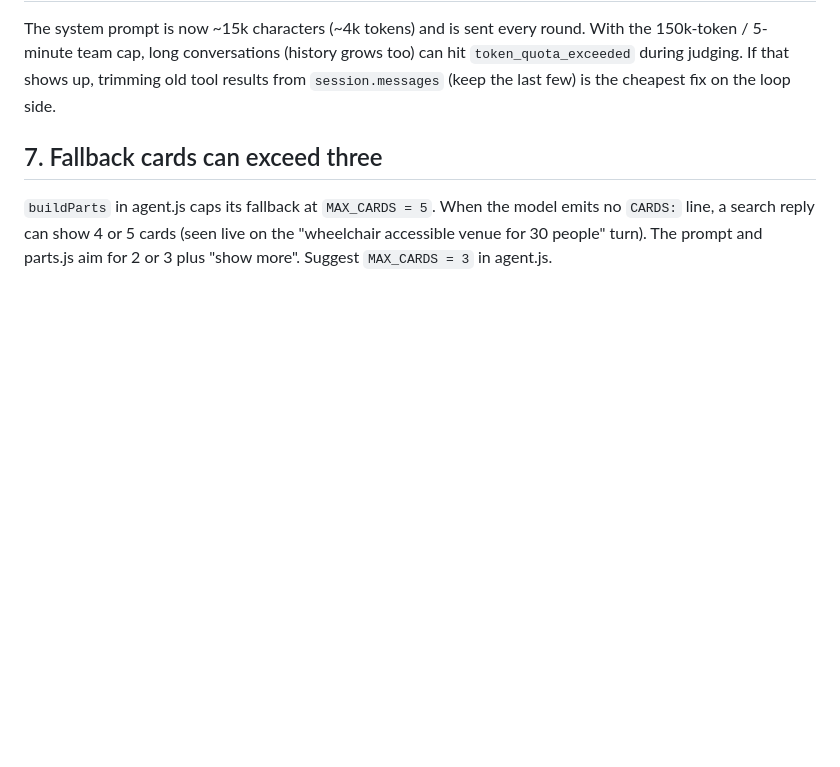
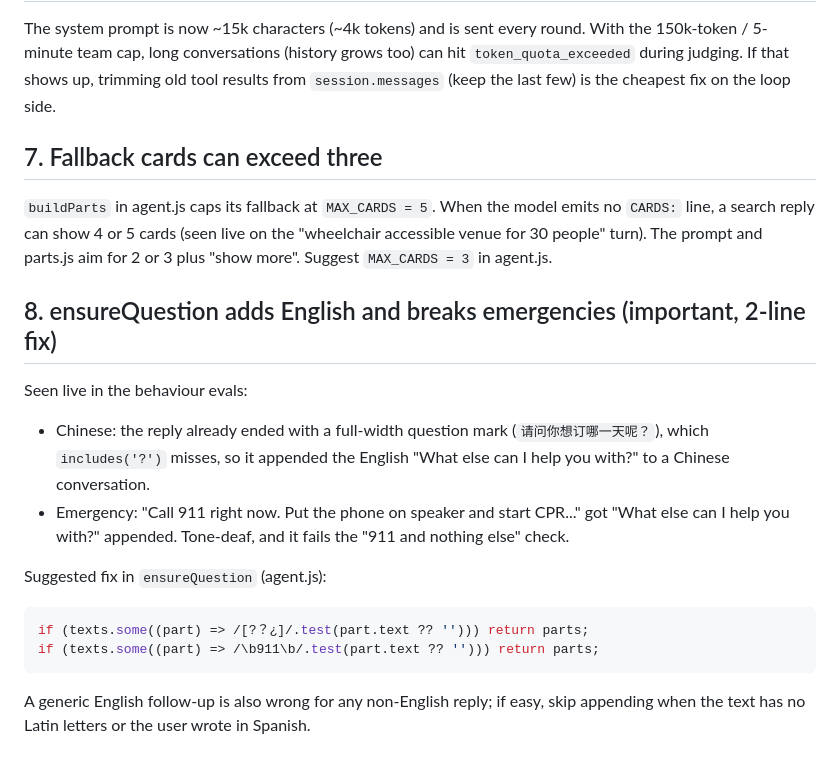
Before and after one commit to Wantdm/PlecAIHackathon, a Markdown page: HANDOFF_TO_LOOP.md, the part around the change. Drawn GitHub-style; blank space fills up the shorter version.

Commit message:
Handoff: ensureQuestion misses full-width ? and interrupts emergencies
Co-Authored-By: Claude Opus 5 <noreply@anthropic.com>

````diff
--- a/HANDOFF_TO_LOOP.md
+++ b/HANDOFF_TO_LOOP.md
@@ -79,3 +79,24 @@ on the loop side.
 emits no `CARDS:` line, a search reply can show 4 or 5 cards (seen live on the
 "wheelchair accessible venue for 30 people" turn). The prompt and parts.js aim
 for 2 or 3 plus "show more". Suggest `MAX_CARDS = 3` in agent.js.
+
+## 8. ensureQuestion adds English and breaks emergencies (important, 2-line fix)
+
+Seen live in the behaviour evals:
+
+- Chinese: the reply already ended with a full-width question mark
+  (`请问你想订哪一天呢？`), which `includes('?')` misses, so it appended the
+  English "What else can I help you with?" to a Chinese conversation.
+- Emergency: "Call 911 right now. Put the phone on speaker and start CPR..." got
+  "What else can I help you with?" appended. Tone-deaf, and it fails the
+  "911 and nothing else" check.
+
+Suggested fix in `ensureQuestion` (agent.js):
+
+```js
+if (texts.some((part) => /[?？¿]/.test(part.text ?? ''))) return parts;
+if (texts.some((part) => /\b911\b/.test(part.text ?? ''))) return parts;
+```
+
+A generic English follow-up is also wrong for any non-English reply; if easy,
+skip appending when the text has no Latin letters or the user wrote in Spanish.
````
